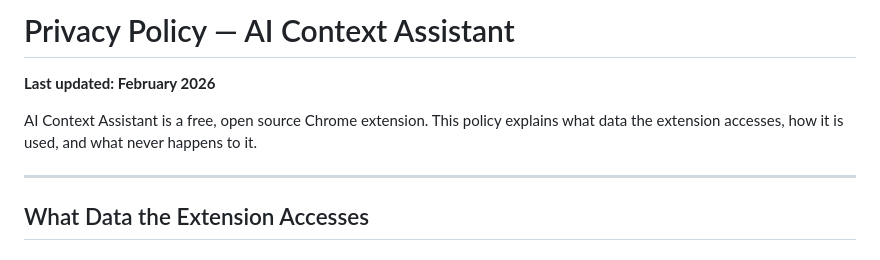
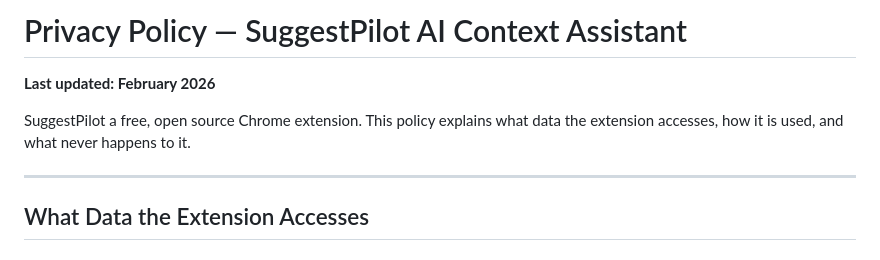
Before and after one commit to Shantanugupta43/SuggestPilot, a Markdown page: PRIVACY.md, the part around the change. Rendered like a GitHub page.

Commit message:
Update title and introduction in PRIVACY.md

```diff
--- a/PRIVACY.md
+++ b/PRIVACY.md
@@ -1,8 +1,8 @@
-# Privacy Policy — AI Context Assistant
+# Privacy Policy — SuggestPilot AI Context Assistant
 
 **Last updated: February 2026**
 
-AI Context Assistant is a free, open source Chrome extension. This policy explains what data the extension accesses, how it is used, and what never happens to it.
+SuggestPilot a free, open source Chrome extension. This policy explains what data the extension accesses, how it is used, and what never happens to it.
 
 ---
 
```
